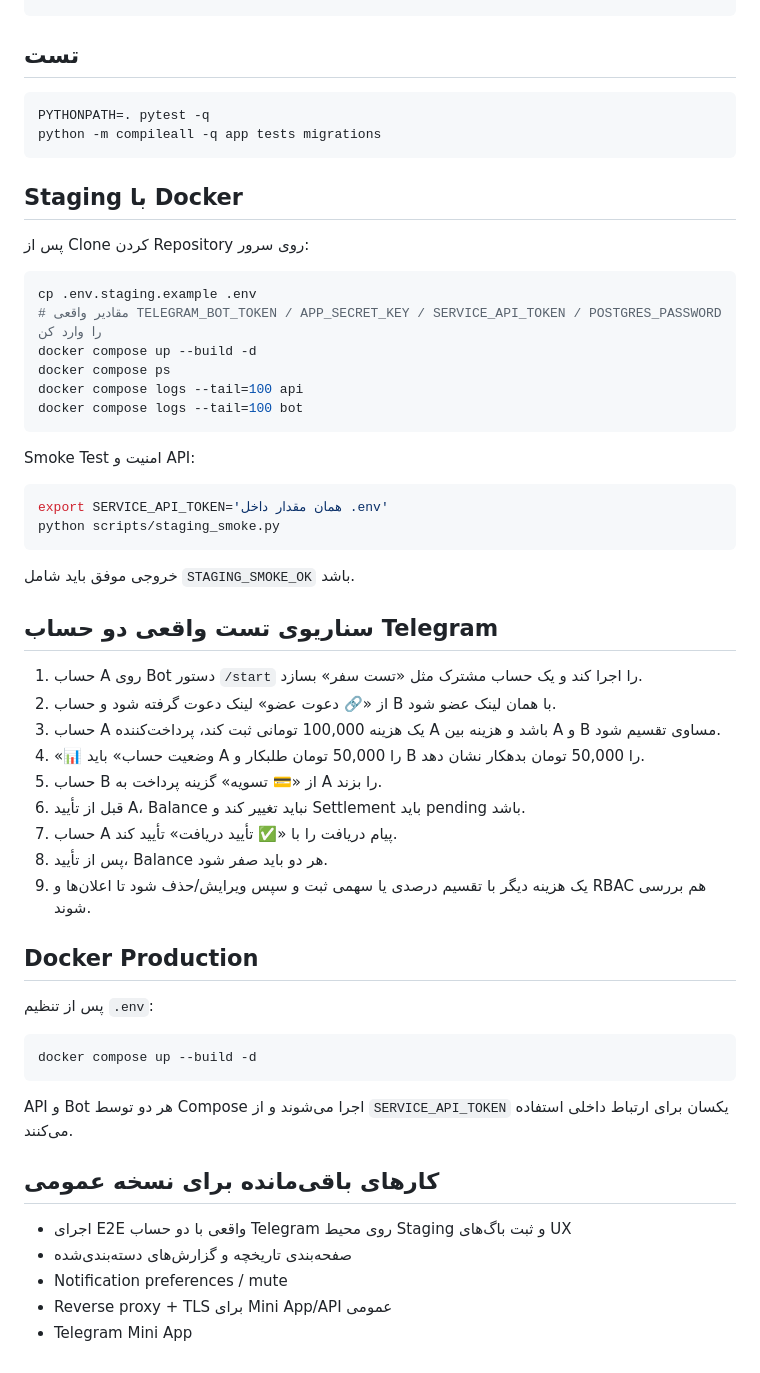
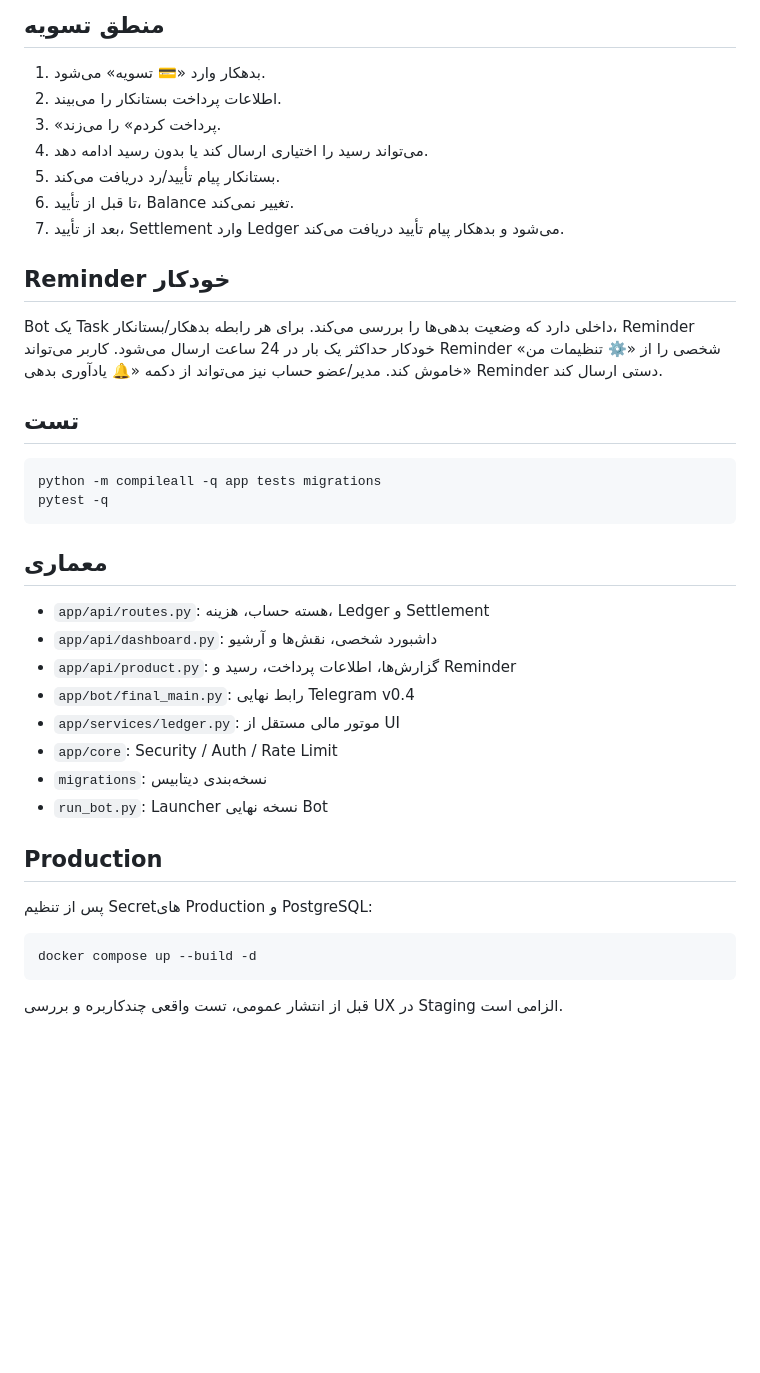
Before and after one commit to sajedfallah/dangi-dongi_bot, a Markdown page: README.md, the part around one of its changes. GitHub-like rendering; blank space fills up the shorter version.

````diff
--- a/README.md
+++ b/README.md
@@ -103,50 +124,37 @@ python run_bot.py
+## منطق تسویه
+1. بدهکار وارد «💳 تسویه» می‌شود.
+2. اطلاعات پرداخت بستانکار را می‌بیند.
+3. «پرداخت کردم» را می‌زند.
+4. می‌تواند رسید را اختیاری ارسال کند یا بدون رسید ادامه دهد.
+5. بستانکار پیام تأیید/رد دریافت می‌کند.
+6. تا قبل از تأیید، Balance تغییر نمی‌کند.
+7. بعد از تأیید، Settlement وارد Ledger می‌شود و بدهکار پیام تأیید دریافت می‌کند.
+
+## Reminder خودکار
+Bot یک Task داخلی دارد که وضعیت بدهی‌ها را بررسی می‌کند. برای هر رابطه بدهکار/بستانکار، Reminder خودکار حداکثر یک بار در 24 ساعت ارسال می‌شود. کاربر می‌تواند Reminder شخصی را از «⚙️ تنظیمات من» خاموش کند. مدیر/عضو حساب نیز می‌تواند از دکمه «🔔 یادآوری بدهی» Reminder دستی ارسال کند.
+
 ## تست
-```bash
-PYTHONPATH=. pytest -q
+
+```bat
 python -m compileall -q app tests migrations
+pytest -q
 ```
 
-## Staging با Docker
-پس از Clone کردن Repository روی سرور:
-```bash
-cp .env.staging.example .env
-# مقادیر واقعی TELEGRAM_BOT_TOKEN / APP_SECRET_KEY / SERVICE_API_TOKEN / POSTGRES_PASSWORD را وارد کن
-docker compose up --build -d
-docker compose ps
-docker compose logs --tail=100 api
-docker compose logs --tail=100 bot
-```
+## معماری
+- `app/api/routes.py`: هسته حساب، هزینه، Ledger و Settlement
+- `app/api/dashboard.py`: داشبورد شخصی، نقش‌ها و آرشیو
+- `app/api/product.py`: گزارش‌ها، اطلاعات پرداخت، رسید و Reminder
+- `app/bot/final_main.py`: رابط نهایی Telegram v0.4
+- `app/services/ledger.py`: موتور مالی مستقل از UI
+- `app/core`: Security / Auth / Rate Limit
+- `migrations`: نسخه‌بندی دیتابیس
+- `run_bot.py`: Launcher نسخه نهایی Bot
 
-Smoke Test امنیت و API:
-```bash
-export SERVICE_API_TOKEN='همان مقدار داخل .env'
-python scripts/staging_smoke.py
-```
+## Production
+پس از تنظیم Secretهای Production و PostgreSQL:
 
-خروجی موفق باید شامل `STAGING_SMOKE_OK` باشد.
-
-## سناریوی تست واقعی دو حساب Telegram
-1. حساب A روی Bot دستور `/start` را اجرا کند و یک حساب مشترک مثل «تست سفر» بسازد.
-2. از «🔗 دعوت عضو» لینک دعوت گرفته شود و حساب B با همان لینک عضو شود.
-3. حساب A یک هزینه 100,000 تومانی ثبت کند، پرداخت‌کننده A باشد و هزینه بین A و B مساوی تقسیم شود.
-4. «📊 وضعیت حساب» باید A را 50,000 تومان طلبکار و B را 50,000 تومان بدهکار نشان دهد.
-5. حساب B از «💳 تسویه» گزینه پرداخت به A را بزند.
-6. قبل از تأیید A، Balance نباید تغییر کند و Settlement باید pending باشد.
-7. حساب A پیام دریافت را با «✅ تأیید دریافت» تأیید کند.
-8. پس از تأیید، Balance هر دو باید صفر شود.
-9. یک هزینه دیگر با تقسیم درصدی یا سهمی ثبت و سپس ویرایش/حذف شود تا اعلان‌ها و RBAC هم بررسی شوند.
-
-## Docker Production
-پس از تنظیم `.env`:
 ```bash
 docker compose up --build -d
 ```
 
-API و Bot هر دو توسط Compose اجرا می‌شوند و از `SERVICE_API_TOKEN` یکسان برای ارتباط داخلی استفاده می‌کنند.
-
-## کارهای باقی‌مانده برای نسخه عمومی
-- اجرای E2E واقعی با دو حساب Telegram روی محیط Staging و ثبت باگ‌های UX
-- صفحه‌بندی تاریخچه و گزارش‌های دسته‌بندی‌شده
-- Notification preferences / mute
-- Reverse proxy + TLS برای Mini App/API عمومی
-- Telegram Mini App
+قبل از انتشار عمومی، تست واقعی چندکاربره و بررسی UX در Staging الزامی است.
````
Also changed, not shown: other parts of README.md (+100 -79 lines).
